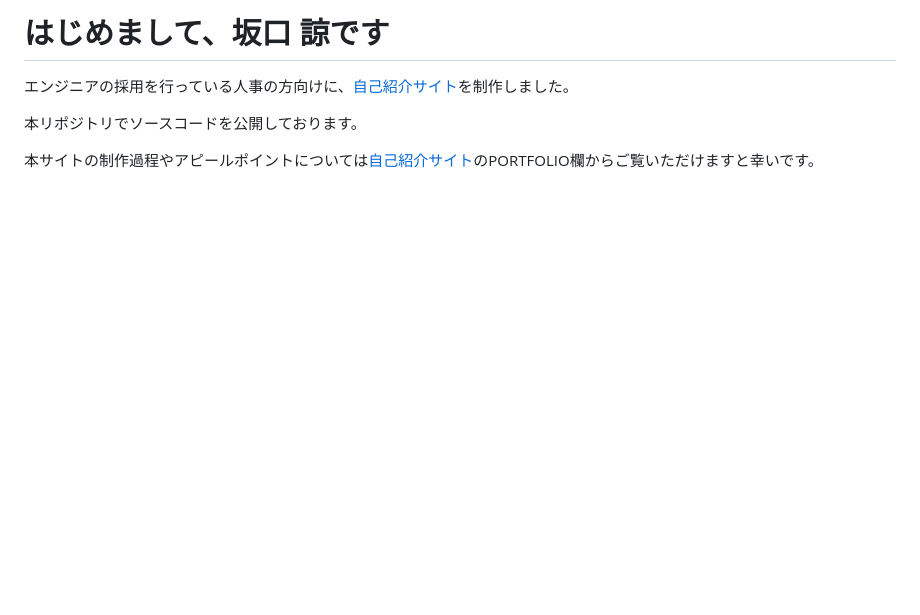
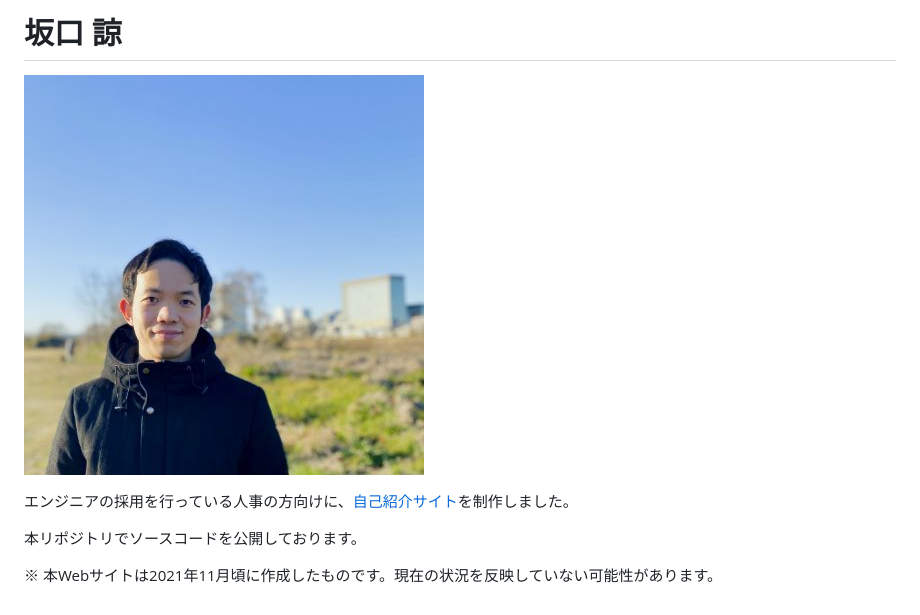
Before and after one commit to dopenchills/self-introduction, a Markdown page: README.md, the part around the change. GitHub-like rendering; pictures changed too: readme/icon_400x400.jpg (added); blank space fills up the shorter version.

Commit message:
docs: update README.md

```diff
--- a/README.md
+++ b/README.md
@@ -1,7 +1,9 @@
-# はじめまして、坂口 諒です
+# 坂口 諒
+
+![プロフィール画像](./readme/icon_400x400.jpg)
 
 エンジニアの採用を行っている人事の方向けに、[自己紹介サイト](https://work.ryo-sakaguchi.com/)を制作しました。
 
 本リポジトリでソースコードを公開しております。
 
-本サイトの制作過程やアピールポイントについては[自己紹介サイト](https://work.ryo-sakaguchi.com/)のPORTFOLIO欄からご覧いただけますと幸いです。
+※ 本Webサイトは2021年11月頃に作成したものです。現在の状況を反映していない可能性があります。
```
